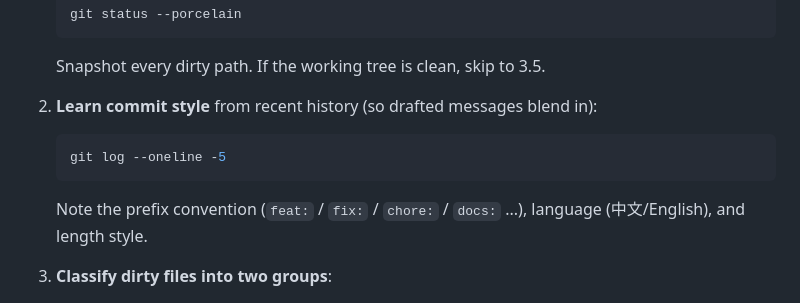
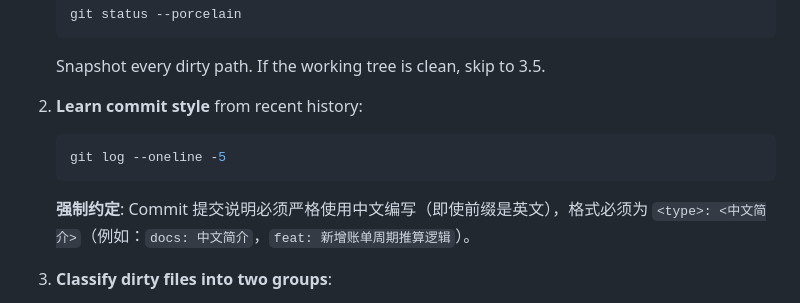
Before and after one commit to sssw123/MoneyDay, a Markdown page: .trellis/workflow.md, the part around the change. Drawn GitHub-style.

Commit message:
docs: 增加 Git 提交规范要求强制使用中文简介

````diff
--- a/.trellis/workflow.md
+++ b/.trellis/workflow.md
@@ -616,11 +616,11 @@ The AI drives a batched commit of this task's code changes so `/finish-work` can
    ```
    Snapshot every dirty path. If the working tree is clean, skip to 3.5.
 
-2. **Learn commit style** from recent history (so drafted messages blend in):
+2. **Learn commit style** from recent history:
    ```bash
    git log --oneline -5
    ```
-   Note the prefix convention (`feat:` / `fix:` / `chore:` / `docs:` ...), language (中文/English), and length style.
+   **强制约定**: Commit 提交说明必须严格使用中文编写（即使前缀是英文），格式必须为 `<type>: <中文简介>`（例如：`docs: 中文简介`，`feat: 新增账单周期推算逻辑`）。
 
 3. **Classify dirty files into two groups**:
    - **AI-edited this session** — files you wrote/edited via Edit/Write/Bash tool calls in this session. You know what changed and why.
````
Also changed, not shown: 2 other files.
